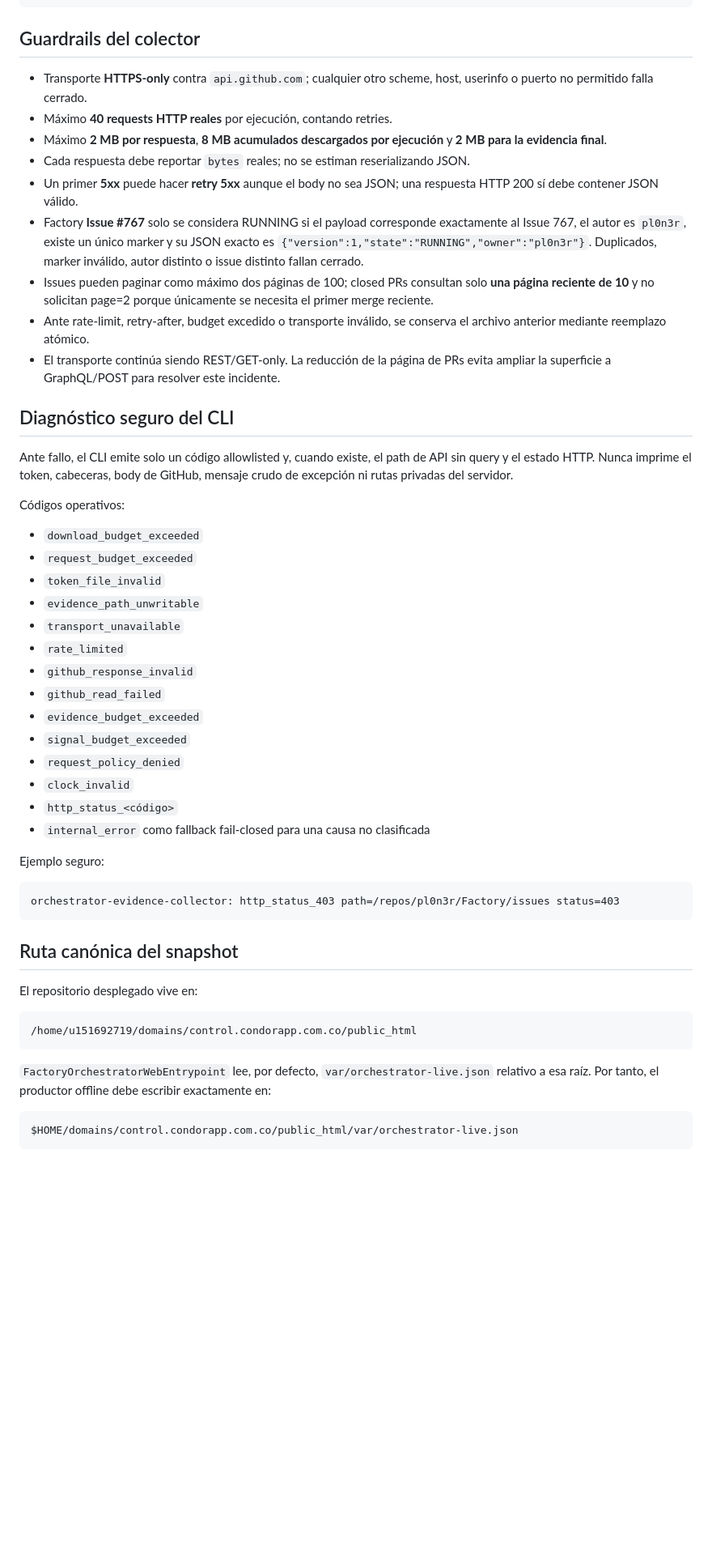
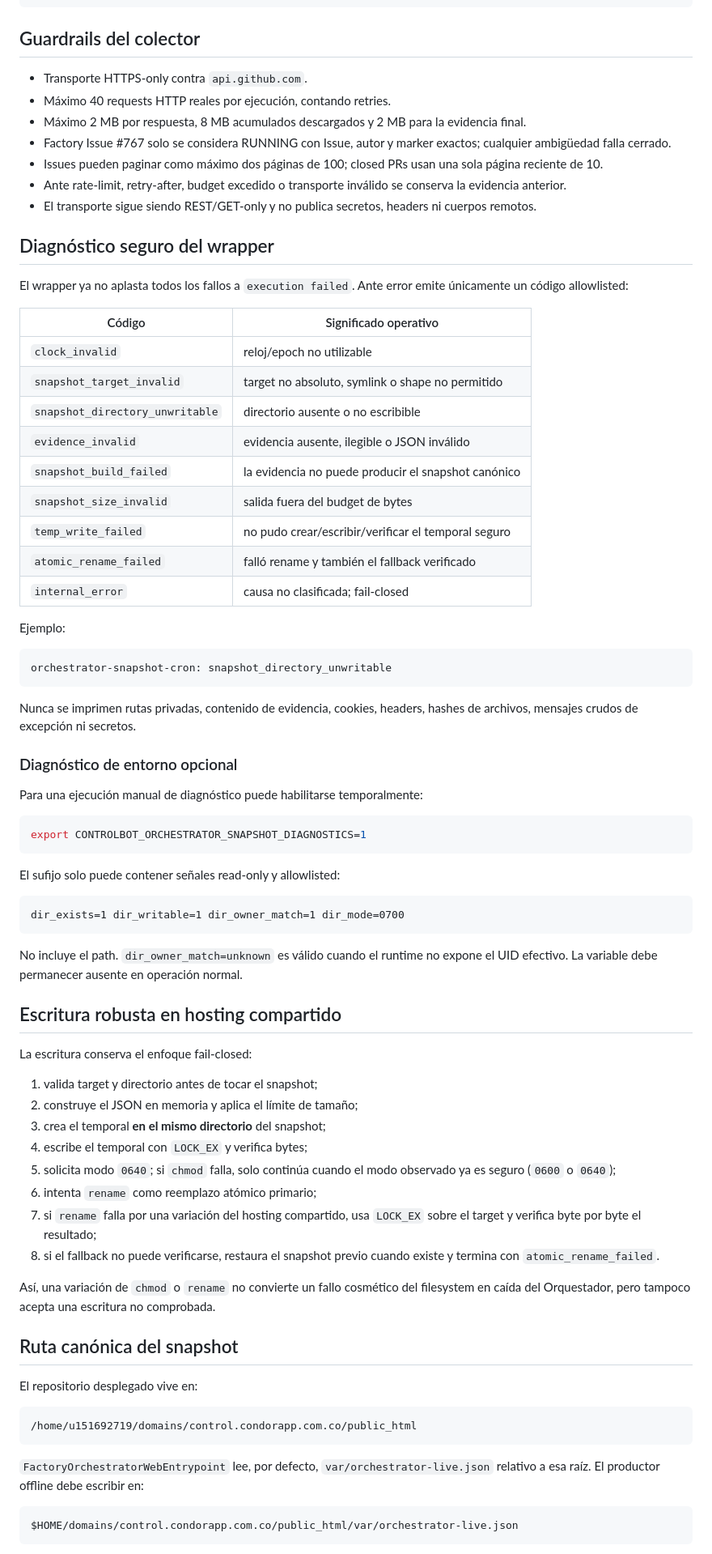
Before and after one commit to pl0n3r/ControlBot, a Markdown page: docs/runbooks/orchestrator-snapshot-cron.md, the part around one of its changes. Shown at 81% size. Drawn GitHub-style; blank space fills up the shorter version.

Commit message:
docs(snapshot): documentar causas seguras y fallback

````diff
--- a/docs/runbooks/orchestrator-snapshot-cron.md
+++ b/docs/runbooks/orchestrator-snapshot-cron.md
@@ -22,42 +20,68 @@ chmod 600 "$HOME/.controlbot/github-read-token"
 
 ## Guardrails del colector
 
-- Transporte **HTTPS-only** contra `api.github.com`; cualquier otro scheme, host, userinfo o puerto no permitido falla cerrado.
-- Máximo **40 requests HTTP reales** por ejecución, contando retries.
-- Máximo **2 MB por respuesta**, **8 MB acumulados descargados por ejecución** y **2 MB para la evidencia final**.
-- Cada respuesta debe reportar `bytes` reales; no se estiman reserializando JSON.
-- Un primer **5xx** puede hacer **retry 5xx** aunque el body no sea JSON; una respuesta HTTP 200 sí debe contener JSON válido.
-- Factory **Issue #767** solo se considera RUNNING si el payload corresponde exactamente al Issue 767, el autor es `pl0n3r`, existe un único marker y su JSON exacto es `{"version":1,"state":"RUNNING","owner":"pl0n3r"}`. Duplicados, marker inválido, autor distinto o issue distinto fallan cerrado.
-- Issues pueden paginar como máximo dos páginas de 100; closed PRs consultan solo **una página reciente de 10** y no solicitan page=2 porque únicamente se necesita el primer merge reciente.
-- Ante rate-limit, retry-after, budget excedido o transporte inválido, se conserva el archivo anterior mediante reemplazo atómico.
-- El transporte continúa siendo REST/GET-only. La reducción de la página de PRs evita ampliar la superficie a GraphQL/POST para resolver este incidente.
+- Transporte HTTPS-only contra `api.github.com`.
+- Máximo 40 requests HTTP reales por ejecución, contando retries.
+- Máximo 2 MB por respuesta, 8 MB acumulados descargados y 2 MB para la evidencia final.
+- Factory Issue #767 solo se considera RUNNING con Issue, autor y marker exactos; cualquier ambigüedad falla cerrado.
+- Issues pueden paginar como máximo dos páginas de 100; closed PRs usan una sola página reciente de 10.
+- Ante rate-limit, retry-after, budget excedido o transporte inválido se conserva la evidencia anterior.
+- El transporte sigue siendo REST/GET-only y no publica secretos, headers ni cuerpos remotos.
 
-## Diagnóstico seguro del CLI
+## Diagnóstico seguro del wrapper
 
-Ante fallo, el CLI emite solo un código allowlisted y, cuando existe, el path de API sin query y el estado HTTP. Nunca imprime el token, cabeceras, body de GitHub, mensaje crudo de excepción ni rutas privadas del servidor.
+El wrapper ya no aplasta todos los fallos a `execution failed`. Ante error emite únicamente un código allowlisted:
 
-Códigos operativos:
+| Código | Significado operativo |
+| --- | --- |
+| `clock_invalid` | reloj/epoch no utilizable |
+| `snapshot_target_invalid` | target no absoluto, symlink o shape no permitido |
+| `snapshot_directory_unwritable` | directorio ausente o no escribible |
+| `evidence_invalid` | evidencia ausente, ilegible o JSON inválido |
+| `snapshot_build_failed` | la evidencia no puede producir el snapshot canónico |
+| `snapshot_size_invalid` | salida fuera del budget de bytes |
+| `temp_write_failed` | no pudo crear/escribir/verificar el temporal seguro |
+| `atomic_rename_failed` | falló rename y también el fallback verificado |
+| `internal_error` | causa no clasificada; fail-closed |
 
-- `download_budget_exceeded`
-- `request_budget_exceeded`
-- `token_file_invalid`
-- `evidence_path_unwritable`
-- `transport_unavailable`
-- `rate_limited`
-- `github_response_invalid`
-- `github_read_failed`
-- `evidence_budget_exceeded`
-- `signal_budget_exceeded`
-- `request_policy_denied`
-- `clock_invalid`
-- `http_status_<código>`
-- `internal_error` como fallback fail-closed para una causa no clasificada
-
-Ejemplo seguro:
+Ejemplo:
 
 ```text
-orchestrator-evidence-collector: http_status_403 path=/repos/pl0n3r/Factory/issues status=403
+orchestrator-snapshot-cron: snapshot_directory_unwritable
 ```
+
+Nunca se imprimen rutas privadas, contenido de evidencia, cookies, headers, hashes de archivos, mensajes crudos de excepción ni secretos.
+
+### Diagnóstico de entorno opcional
+
+Para una ejecución manual de diagnóstico puede habilitarse temporalmente:
+
+```sh
+export CONTROLBOT_ORCHESTRATOR_SNAPSHOT_DIAGNOSTICS=1
+```
+
+El sufijo solo puede contener señales read-only y allowlisted:
+
+```text
+dir_exists=1 dir_writable=1 dir_owner_match=1 dir_mode=0700
+```
+
+No incluye el path. `dir_owner_match=unknown` es válido cuando el runtime no expone el UID efectivo. La variable debe permanecer ausente en operación normal.
+
+## Escritura robusta en hosting compartido
+
+La escritura conserva el enfoque fail-closed:
+
+1. valida target y directorio antes de tocar el snapshot;
+2. construye el JSON en memoria y aplica el límite de tamaño;
+3. crea el temporal **en el mismo directorio** del snapshot;
+4. escribe el temporal con `LOCK_EX` y verifica bytes;
+5. solicita modo `0640`; si `chmod` falla, solo continúa cuando el modo observado ya es seguro (`0600` o `0640`);
+6. intenta `rename` como reemplazo atómico primario;
+7. si `rename` falla por una variación del hosting compartido, usa `LOCK_EX` sobre el target y verifica byte por byte el resultado;
+8. si el fallback no puede verificarse, restaura el snapshot previo cuando existe y termina con `atomic_rename_failed`.
+
+Así, una variación de `chmod` o `rename` no convierte un fallo cosmético del filesystem en caída del Orquestador, pero tampoco acepta una escritura no comprobada.
 
 ## Ruta canónica del snapshot
 
@@ -67,7 +91,7 @@ El repositorio desplegado vive en:
 /home/u151692719/domains/control.condorapp.com.co/public_html
 ```
 
-`FactoryOrchestratorWebEntrypoint` lee, por defecto, `var/orchestrator-live.json` relativo a esa raíz. Por tanto, el productor offline debe escribir exactamente en:
+`FactoryOrchestratorWebEntrypoint` lee, por defecto, `var/orchestrator-live.json` relativo a esa raíz. El productor offline debe escribir en:
 
 ```text
 $HOME/domains/control.condorapp.com.co/public_html/var/orchestrator-live.json
````
Also changed, not shown: other parts of docs/runbooks/orchestrator-snapshot-cron.md (+8 -12 lines).
